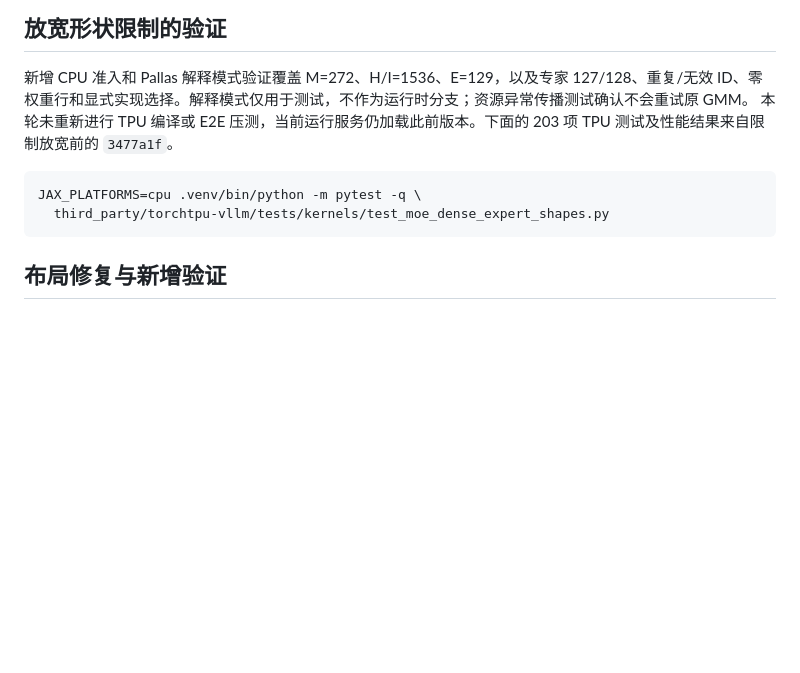
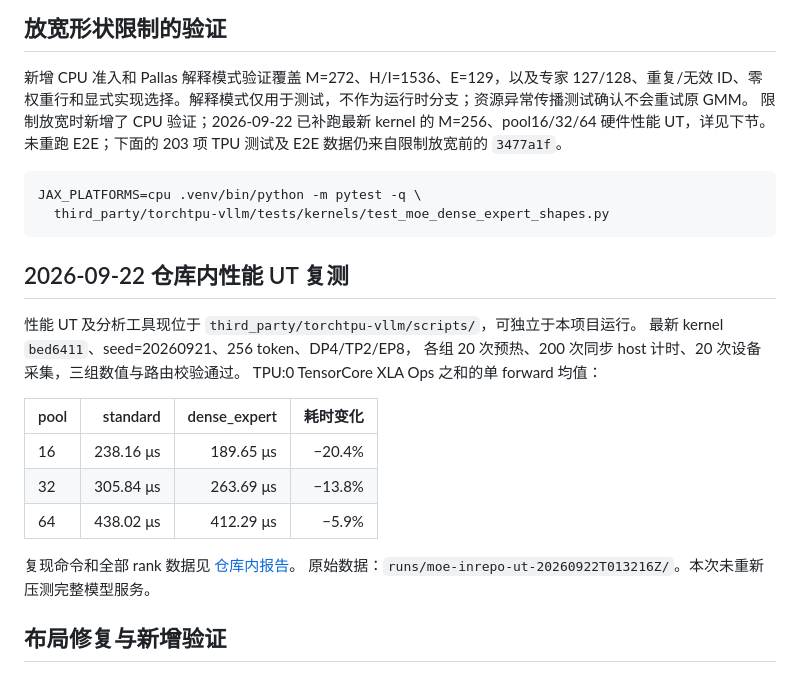
Before and after one commit to aios-tpu-infra/tpu_benchmark_daily, a Markdown page: MOE_DECODE_DENSE_EXPERT.md, the part around the change. Rendered like a GitHub page; blank space fills up the shorter version.

Commit message:
Link in-repo MoE performance UT and record latest TPU comparison
Signed-off-by: HandsomeHow <handsomehowyxh@gmail.com>

````diff
--- a/MOE_DECODE_DENSE_EXPERT.md
+++ b/MOE_DECODE_DENSE_EXPERT.md
@@ -65,12 +65,28 @@ TPU_SKIP_MDS_QUERY=true .venv/bin/python scripts/bench_moe_decode_ut.py \
 ## 放宽形状限制的验证
 
 新增 CPU 准入和 Pallas 解释模式验证覆盖 M=272、H/I=1536、E=129，以及专家 127/128、重复/无效 ID、零权重行和显式实现选择。解释模式仅用于测试，不作为运行时分支；资源异常传播测试确认不会重试原 GMM。
-本轮未重新进行 TPU 编译或 E2E 压测，当前运行服务仍加载此前版本。下面的 203 项 TPU 测试及性能结果来自限制放宽前的 `3477a1f`。
+限制放宽时新增了 CPU 验证；2026-09-22 已补跑最新 kernel 的 M=256、pool16/32/64 硬件性能 UT，详见下节。未重跑 E2E；下面的 203 项 TPU 测试及 E2E 数据仍来自限制放宽前的 `3477a1f`。
 
 ```bash
 JAX_PLATFORMS=cpu .venv/bin/python -m pytest -q \
   third_party/torchtpu-vllm/tests/kernels/test_moe_dense_expert_shapes.py
 ```
+
+## 2026-09-22 仓库内性能 UT 复测
+
+性能 UT 及分析工具现位于 `third_party/torchtpu-vllm/scripts/`，可独立于本项目运行。
+最新 kernel `bed6411`、seed=20260921、256 token、DP4/TP2/EP8，
+各组 20 次预热、200 次同步 host 计时、20 次设备采集，三组数值与路由校验通过。
+TPU:0 TensorCore XLA Ops 之和的单 forward 均值：
+
+| pool | standard | dense_expert | 耗时变化 |
+|---|---:|---:|---:|
+| 16 | 238.16 μs | 189.65 μs | −20.4% |
+| 32 | 305.84 μs | 263.69 μs | −13.8% |
+| 64 | 438.02 μs | 412.29 μs | −5.9% |
+
+复现命令和全部 rank 数据见 [仓库内报告](third_party/torchtpu-vllm/docs/developers_guide/dense_expert_moe.md)。
+原始数据：`runs/moe-inrepo-ut-20260922T013216Z/`。本次未重新压测完整模型服务。
 
 ## 布局修复与新增验证
 
````
Also changed, not shown: MOE_DECODE_UT.md (+2 -0 lines).
